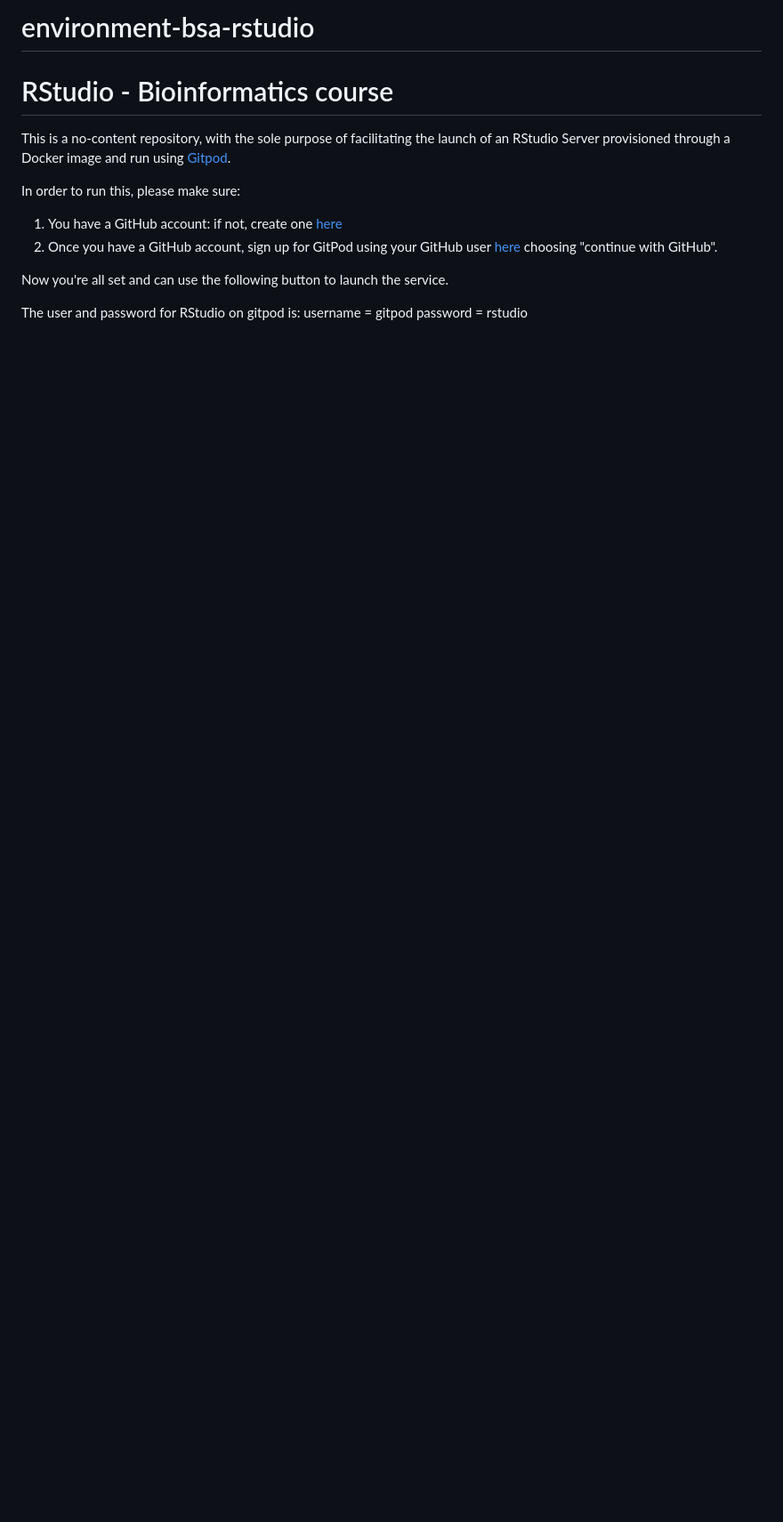
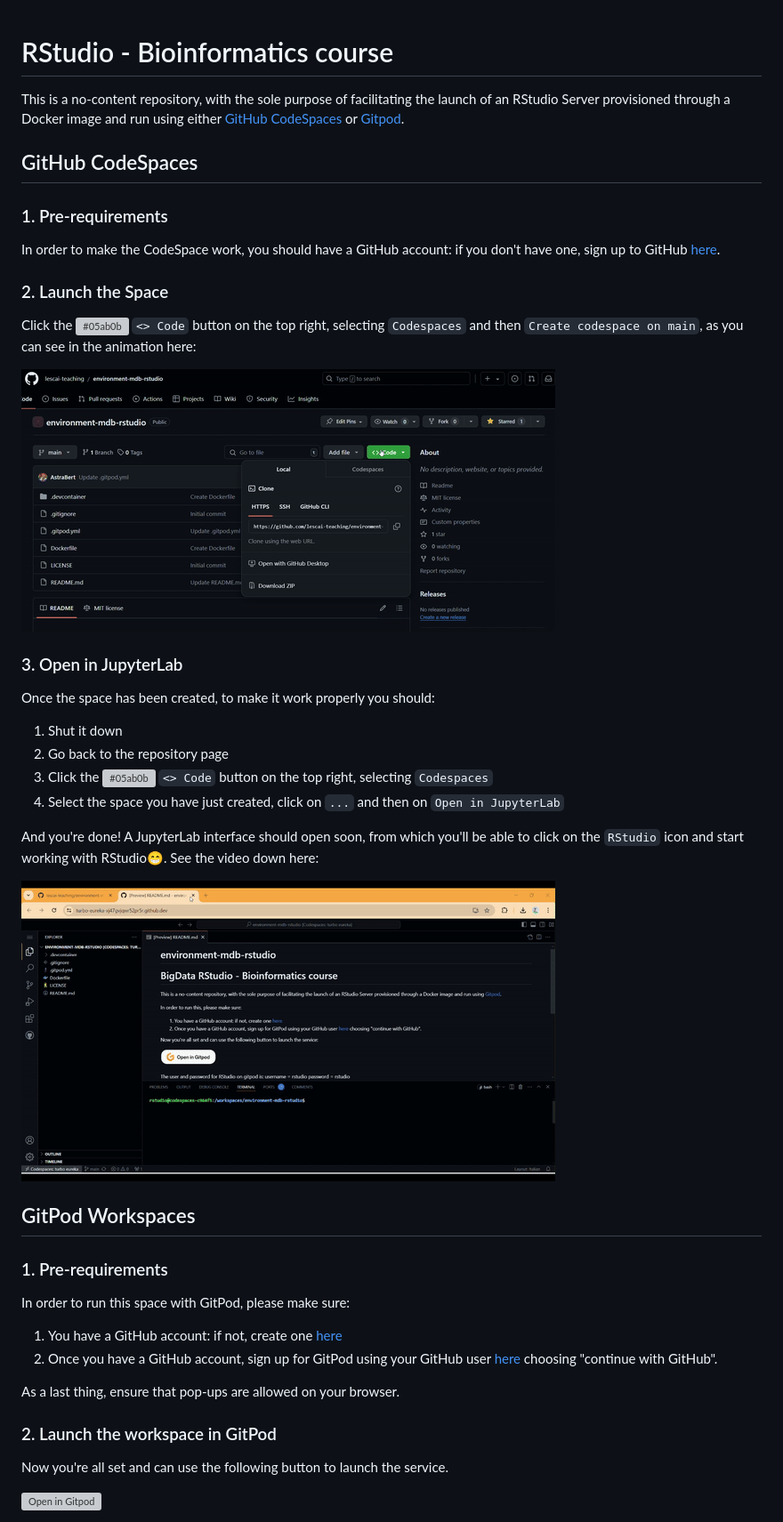
Before and after one commit to lescai-teaching/environment-bsa-rstudio, a Markdown page: README.md, the part around one of its changes. Shown at 89% size. Drawn GitHub-style; pictures changed too: imgs/codespaces_opening.gif (added), imgs/open_jupyterlab.gif (added); blank space fills up the shorter version; grey boxes are pictures that could not be loaded.

Commit message:
instructions

```diff
--- a/README.md
+++ b/README.md
@@ -1,16 +1,46 @@
-# environment-bsa-rstudio
 # RStudio - Bioinformatics course
 
-This is a no-content repository, with the sole purpose of facilitating the launch of an RStudio Server provisioned through a Docker image and run using [Gitpod](https://www.gitpod.io/docs/introduction).
+This is a no-content repository, with the sole purpose of facilitating the launch of an RStudio Server provisioned through a Docker image and run using either [GitHub CodeSpaces](https://docs.github.com/en/codespaces/overview) or [Gitpod](https://www.gitpod.io/docs/introduction).
 
-In order to run this, please make sure:
+## GitHub CodeSpaces
+
+### 1. Pre-requirements
+
+In order to make the CodeSpace work, you should have a GitHub account: if you don't have one, sign up to GitHub [here](https://github.com/signup).
+
+### 2. Launch the Space
+
+Click the ![#05ab0b](https://placehold.co/15x15/05ab0b/05ab0b.png) `<> Code` button on the top right, selecting `Codespaces` and then `Create codespace on main`, as you can see in the animation here:
+
+![CodeSpaces opening](./imgs/codespaces_opening.gif)
+
+### 3. Open in JupyterLab
+
+Once the space has been created, to make it work properly you should:
+
+1. Shut it down
+2. Go back to the repository page
+3. Click the ![#05ab0b](https://placehold.co/15x15/05ab0b/05ab0b.png) `<> Code` button on the top right, selecting `Codespaces`
+4. Select the space you have just created, click on `...` and then on `Open in JupyterLab`
+
+And you're done! A JupyterLab interface should open soon, from which you'll be able to click on the `RStudio` icon and start working with RStudio😁. See the video down here:
+
+![Open with JupyterLab](./imgs/open_jupyterlab.gif)
+
+
+## GitPod Workspaces
+
+### 1. Pre-requirements
+In order to run this space with GitPod, please make sure:
 
 1. You have a GitHub account: if not, create one [here](https://github.com/signup)
 2. Once you have a GitHub account, sign up for GitPod using your GitHub user [here](https://gitpod.io/login/) choosing "continue with GitHub".
 
+As a last thing, ensure that pop-ups are allowed on your browser.
+
+### 2. Launch the workspace in GitPod
+
 Now you're all set and can use the following button to launch the service.
 
-The user and password for RStudio on gitpod is:
-username = gitpod
-password = rstudio
+[![Open in Gitpod](https://gitpod.io/button/open-in-gitpod.svg)](https://gitpod.io/#https://github.com/lescai-teaching/environment-bsa-rstudio)
 
```
Also changed, not shown: other parts of README.md (+12 -1 lines), 1 other file.
